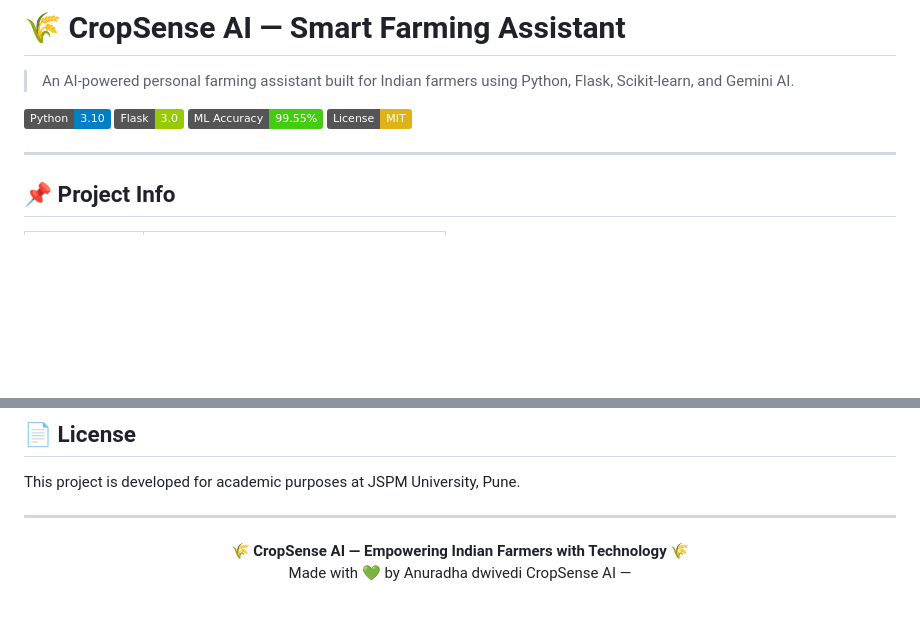
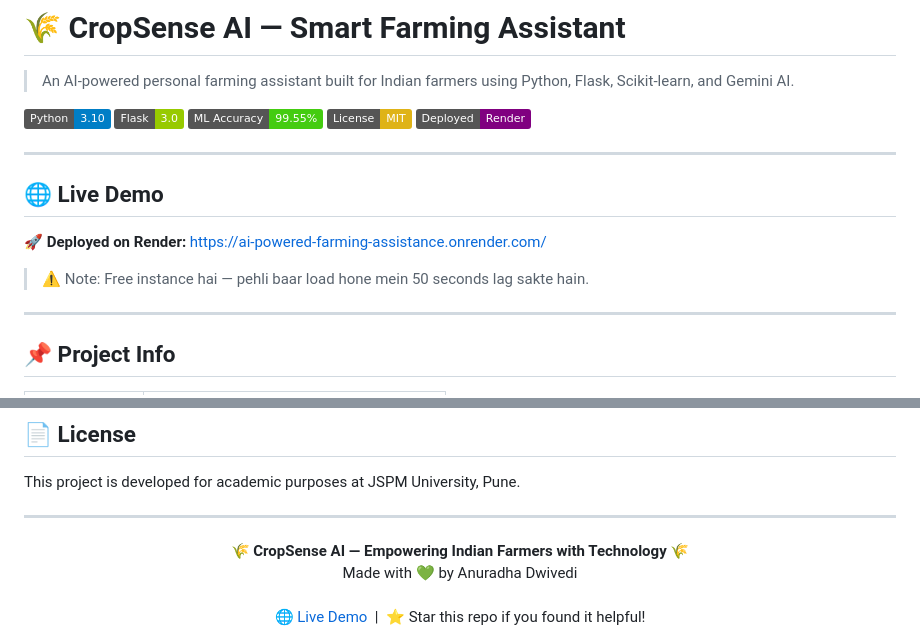
Before and after one commit to anuradhadwivedi2021/AI_POWERED_FARMING_ASSISTANCE, a Markdown page: Readme.md, 2 parts joined by grey strips. Drawn GitHub-style; badges without logos; blank space fills up the shorter version.

```diff
--- a/Readme.md
+++ b/Readme.md
@@ -6,6 +6,15 @@
 ![Flask](https://img.shields.io/badge/Flask-3.0-green)
 ![ML Accuracy](https://img.shields.io/badge/ML%20Accuracy-99.55%25-brightgreen)
 ![License](https://img.shields.io/badge/License-MIT-yellow)
+![Deployed](https://img.shields.io/badge/Deployed-Render-purple)
+
+---
+
+## 🌐 Live Demo
+
+🚀 **Deployed on Render:** [https://ai-powered-farming-assistance.onrender.com/](https://ai-powered-farming-assistance.onrender.com/)
+
+> ⚠️ Note: Free instance hai — pehli baar load hone mein 50 seconds lag sakte hain.
 
 ---
 
@@ -325,5 +324,8 @@ This project is developed for academic purposes at JSPM University, Pune.
 <div align="center">
   <strong>🌾 CropSense AI — Empowering Indian Farmers with Technology 🌾</strong>
   <br/>
-  Made with 💚 by Anuradha dwivedi CropSense AI —
+  Made with 💚 by Anuradha Dwivedi
+  <br/><br/>
+  🌐 <a href="https://ai-powered-farming-assistance.onrender.com/">Live Demo</a> &nbsp;|&nbsp;
+  ⭐ Star this repo if you found it helpful!
 </div>
```
Also changed, not shown: other parts of Readme.md (+1 -11 lines).
